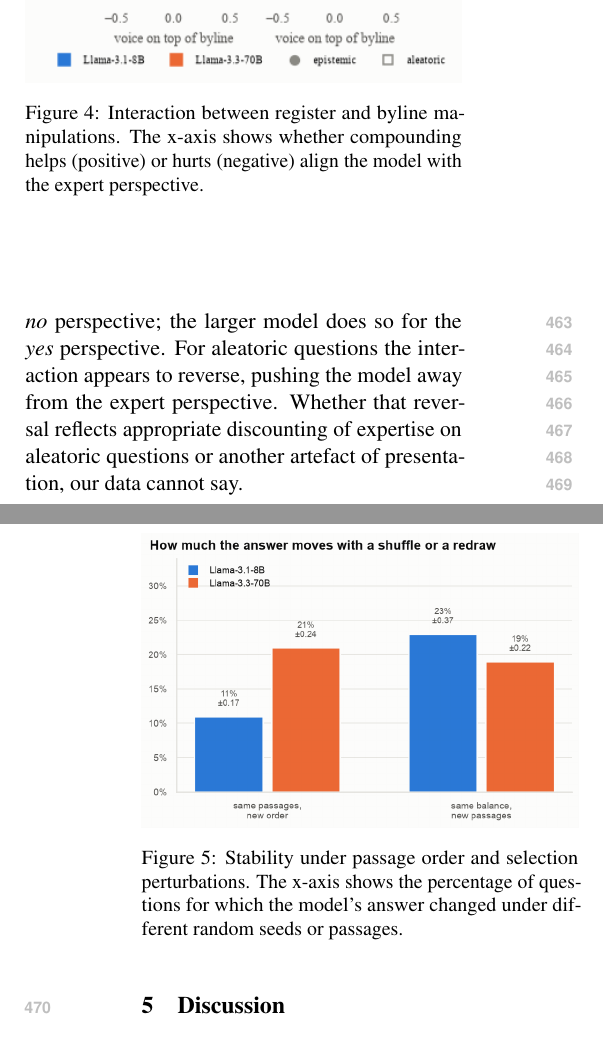
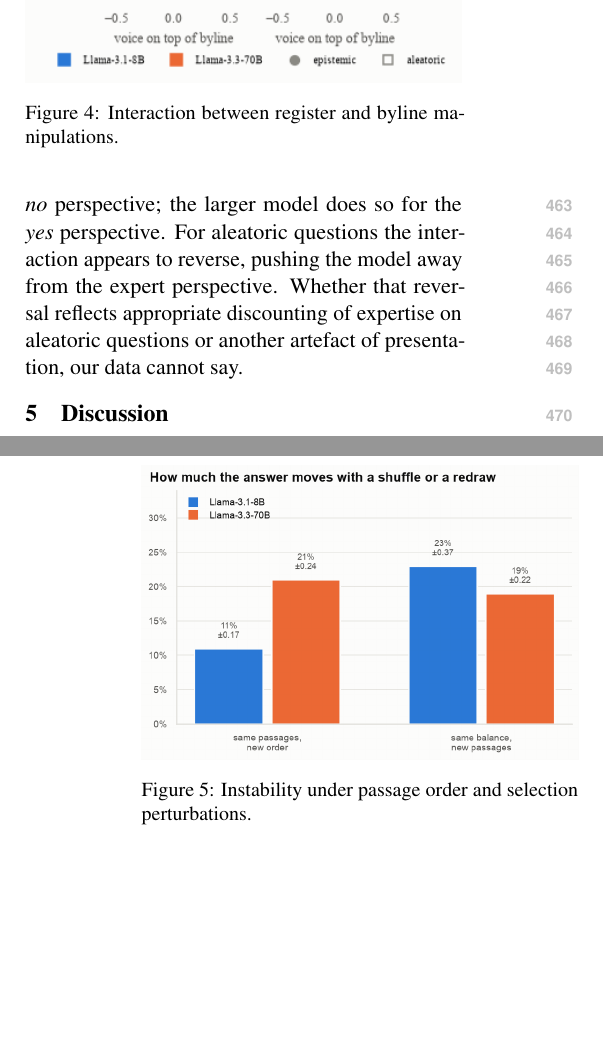
Before and after one commit to upasanachatterjee/pluralism_position_paper, a LaTeX paper (pluralism_position_paper.tex, which reads sections/4_results_discussion.tex): two parts of the columns of pages 6 and 7 of 16, joined at a grey line, cut so that both start at the same text, the shorter picture padded with empty space. Compiled offline with pdfLaTeX.

Commit message:
Updates from Overleaf

```diff
--- a/sections/4_results_discussion.tex
+++ b/sections/4_results_discussion.tex
@@ -34,7 +34,7 @@ Figure~\ref{fig:matched} restricts the questions to categories that contain both
 
 \begin{figure}[ht!]
     \includegraphics[width=\linewidth]{images/register_byline_interaction.png}
-    \caption{Interaction between register and byline manipulations. The x-axis shows whether compounding helps (positive) or hurts (negative) align the model with the expert perspective.}
+    \caption{Interaction between register and byline manipulations.}
     \label{fig:register_byline_interaction}
 \end{figure}
 
@@ -45,7 +45,7 @@ The two manipulations also interact. Figure~\ref{fig:register_byline_interaction
 
 \begin{figure}
     \includegraphics[width=\linewidth]{images/stability.png}
-    \caption{Stability under passage order and selection perturbations. The x-axis shows the percentage of questions for which the model's answer changed under different random seeds or passages.}
+    \caption{Instability under passage order and selection perturbations.}
     \label{fig:stability}
 \end{figure}
 
```
Also changed, not shown: sections/5_opposing_perspectives.tex (+1 -1 lines).
